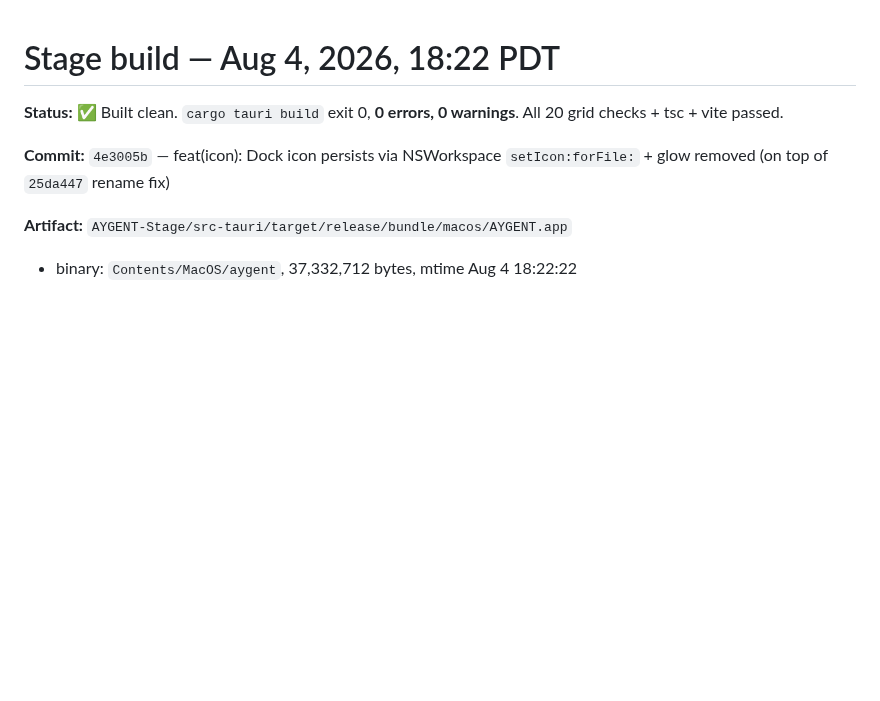
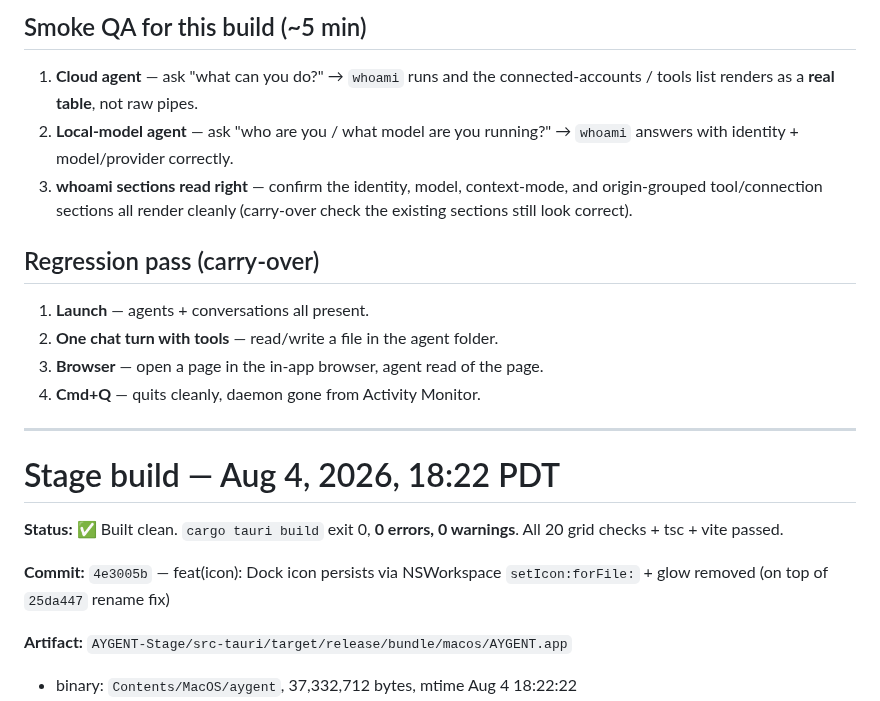
Before and after one commit to masonleetompkins/aygent-core, a Markdown page: STAGE-BUILD-NOTES.md, the part around one of its changes. GitHub-like rendering; blank space fills up the shorter version.

Commit message:
docs(stage): record Aug 10 09:20 table-polish build (9c6f860)

```diff
--- a/STAGE-BUILD-NOTES.md
+++ b/STAGE-BUILD-NOTES.md
@@ -1,3 +68,20 @@
+## Smoke QA for this build (~5 min)
+1. **Cloud agent** — ask "what can you do?" → `whoami` runs and the
+   connected-accounts / tools list renders as a **real table**, not raw pipes.
+2. **Local-model agent** — ask "who are you / what model are you running?" →
+   `whoami` answers with identity + model/provider correctly.
+3. **whoami sections read right** — confirm the identity, model, context-mode,
+   and origin-grouped tool/connection sections all render cleanly (carry-over
+   check the existing sections still look correct).
+
+## Regression pass (carry-over)
+1. **Launch** — agents + conversations all present.
+2. **One chat turn with tools** — read/write a file in the agent folder.
+3. **Browser** — open a page in the in-app browser, agent read of the page.
+4. **Cmd+Q** — quits cleanly, daemon gone from Activity Monitor.
+
+---
+
 # Stage build — Aug 4, 2026, 18:22 PDT
 
 **Status:** ✅ Built clean. `cargo tauri build` exit 0, **0 errors, 0 warnings**. All 20 grid checks + tsc + vite passed.
```
Also changed, not shown: other parts of STAGE-BUILD-NOTES.md (+67 -0 lines).
